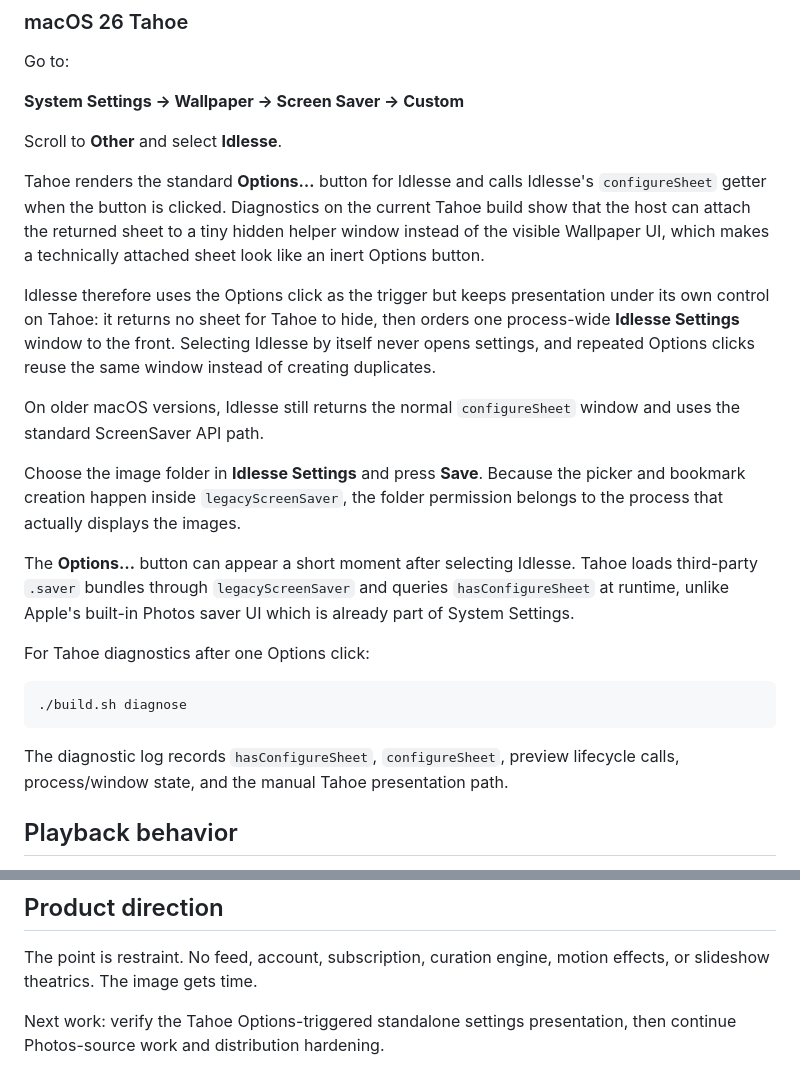
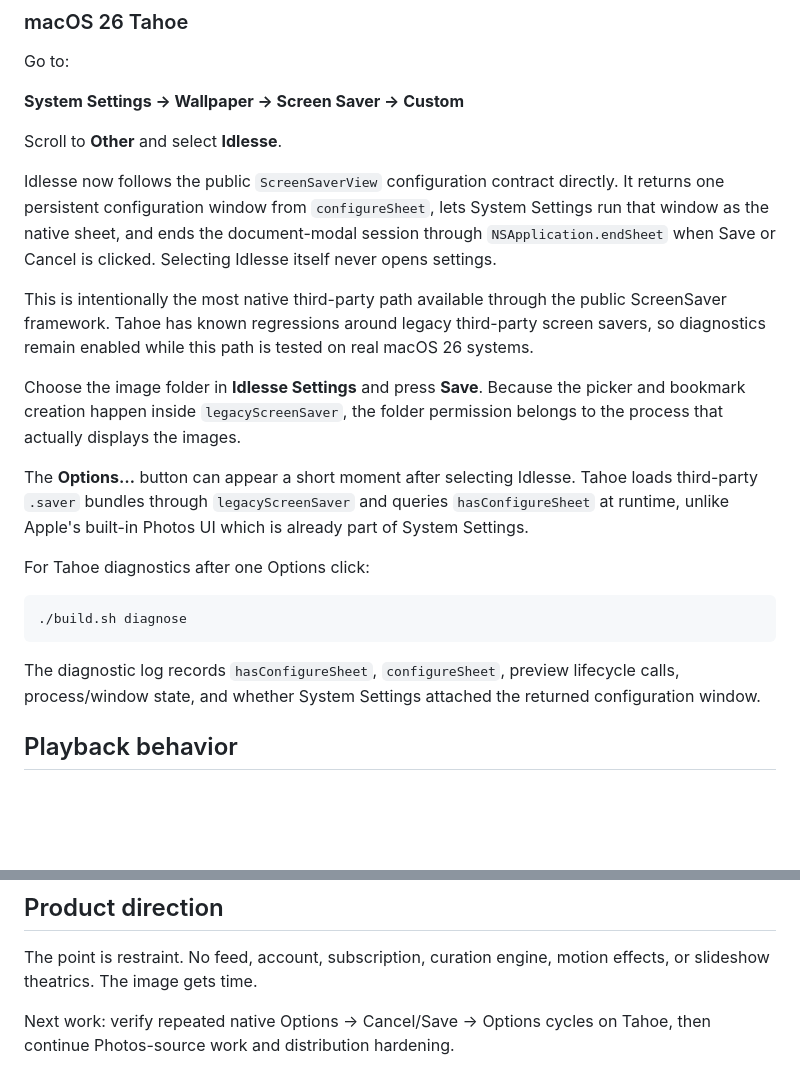
Before and after one commit to teamleaderleo/idlesse, a Markdown page: README.md, 2 parts joined by grey strips. GitHub-like rendering; blank space fills up the shorter version.

Commit message:
Document the native configure sheet path

````diff
--- a/README.md
+++ b/README.md
@@ -74,15 +74,13 @@ Go to:
 
 Scroll to **Other** and select **Idlesse**.
 
-Tahoe renders the standard **Options…** button for Idlesse and calls Idlesse's `configureSheet` getter when the button is clicked. Diagnostics on the current Tahoe build show that the host can attach the returned sheet to a tiny hidden helper window instead of the visible Wallpaper UI, which makes a technically attached sheet look like an inert Options button.
+Idlesse now follows the public `ScreenSaverView` configuration contract directly. It returns one persistent configuration window from `configureSheet`, lets System Settings run that window as the native sheet, and ends the document-modal session through `NSApplication.endSheet` when Save or Cancel is clicked. Selecting Idlesse itself never opens settings.
 
-Idlesse therefore uses the Options click as the trigger but keeps presentation under its own control on Tahoe: it returns no sheet for Tahoe to hide, then orders one process-wide **Idlesse Settings** window to the front. Selecting Idlesse by itself never opens settings, and repeated Options clicks reuse the same window instead of creating duplicates.
-
-On older macOS versions, Idlesse still returns the normal `configureSheet` window and uses the standard ScreenSaver API path.
+This is intentionally the most native third-party path available through the public ScreenSaver framework. Tahoe has known regressions around legacy third-party screen savers, so diagnostics remain enabled while this path is tested on real macOS 26 systems.
 
 Choose the image folder in **Idlesse Settings** and press **Save**. Because the picker and bookmark creation happen inside `legacyScreenSaver`, the folder permission belongs to the process that actually displays the images.
 
-The **Options…** button can appear a short moment after selecting Idlesse. Tahoe loads third-party `.saver` bundles through `legacyScreenSaver` and queries `hasConfigureSheet` at runtime, unlike Apple's built-in Photos saver UI which is already part of System Settings.
+The **Options…** button can appear a short moment after selecting Idlesse. Tahoe loads third-party `.saver` bundles through `legacyScreenSaver` and queries `hasConfigureSheet` at runtime, unlike Apple's built-in Photos UI which is already part of System Settings.
 
 For Tahoe diagnostics after one Options click:
 
@@ -90,7 +88,7 @@ For Tahoe diagnostics after one Options click:
 ./build.sh diagnose
 ```
 
-The diagnostic log records `hasConfigureSheet`, `configureSheet`, preview lifecycle calls, process/window state, and the manual Tahoe presentation path.
+The diagnostic log records `hasConfigureSheet`, `configureSheet`, preview lifecycle calls, process/window state, and whether System Settings attached the returned configuration window.
 
 ## Playback behavior
 
@@ -112,4 +110,4 @@ See `docs/photos-source.md`.
 
 The point is restraint. No feed, account, subscription, curation engine, motion effects, or slideshow theatrics. The image gets time.
 
-Next work: verify the Tahoe Options-triggered standalone settings presentation, then continue Photos-source work and distribution hardening.
+Next work: verify repeated native Options → Cancel/Save → Options cycles on Tahoe, then continue Photos-source work and distribution hardening.
````
